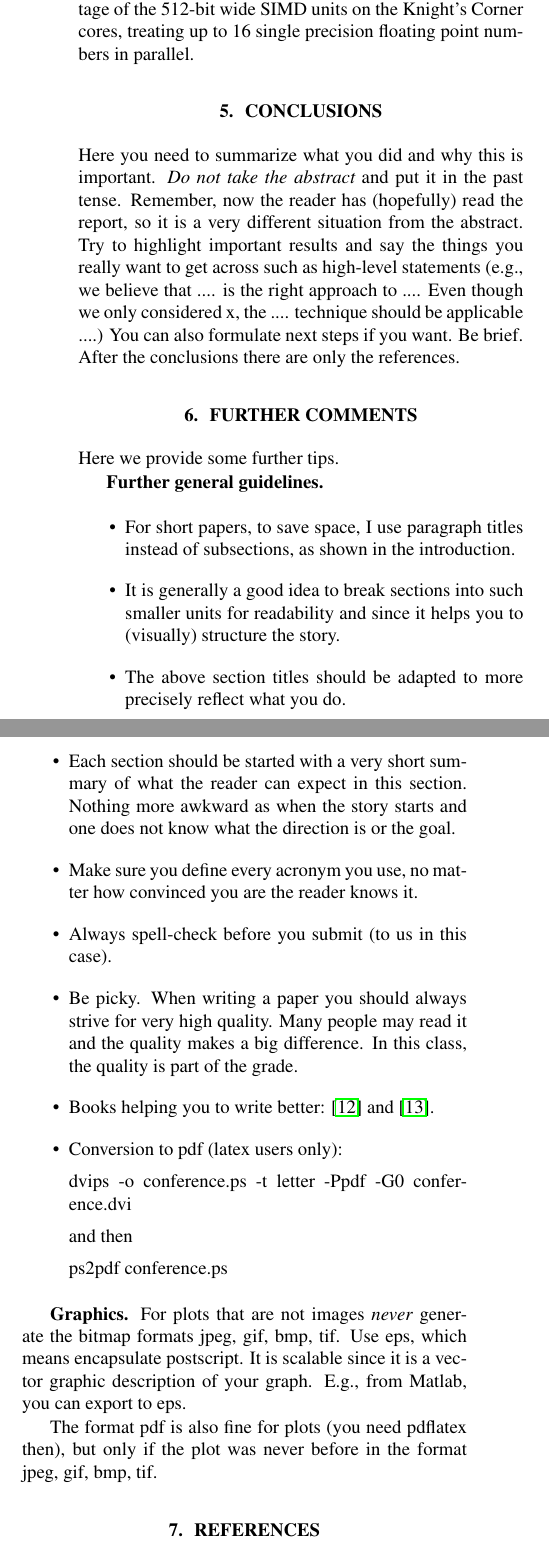
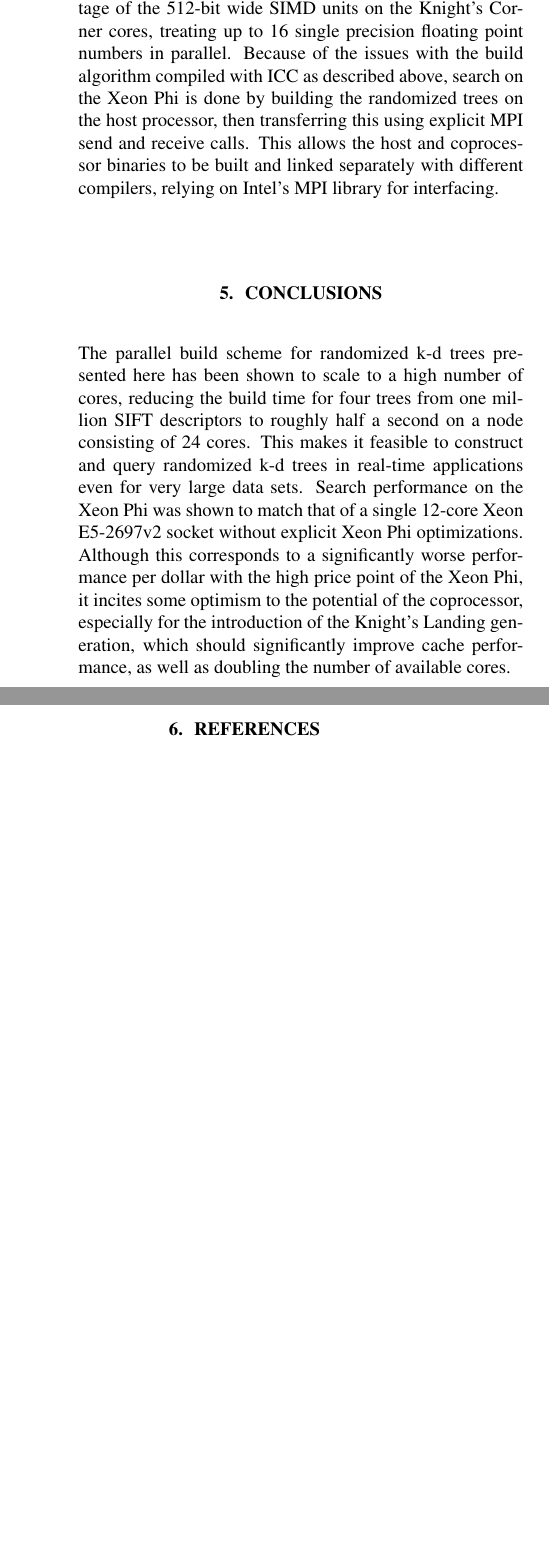
Before and after one commit to definelicht/knn-xeonphi, a LaTeX paper (report/report.tex, which reads report/03_results/results.tex, report/04_conclusion/conclusion.tex): two parts of the columns of page 3 of 4 before the commit and two parts of the columns of page 3 of 3 after it, joined at a grey line, cut so that both start at the same text, the shorter picture padded with empty space. Compiled offline with pdfLaTeX.

Commit message:
General additions, more in result section, start of conclusion

```diff
--- a/report/03_results/results.tex
+++ b/report/03_results/results.tex
@@ -49,6 +49,7 @@ spawning scheme. This work contains no demonstration of the suggested parallel b
 \mypar{Search performance} Since no novel work is done to improve over the search algorithm implemented for randomized k-d trees in the FLANN library, the performance of the implementation presented here is only expected to match that of FLANN. The contribution of this work is to evaluate the performance of the search algorithm on the Xeon Phi platform, whose architecture is expected to be a good match to the randomized k-d tree search due to several factors: firstly the highly parallel nature of the search offers full
 hardware utilization when queried with a sufficiently high numbers of points, while not being fully vectorizable due to the heterogeneousness of the tree structure. Secondly, the algorithm offers benefits of sharing memory between caches without causing performance hits due to writes. Thirdly, computing the Euclidian distance between high dimensional input offers an opportunity to take advantage of the 512-bit wide SIMD units on the Knight's Corner cores, treating up to 16
 single precision floating point numbers in parallel.
+Because of the issues with the build algorithm compiled with ICC as described above, search on the Xeon Phi is done by building the randomized trees on the host processor, then transferring this using explicit MPI send and receive calls. This allows the host and coprocessor binaries to be built and linked separately with different compilers, relying on Intel's MPI library for interfacing.
 
 
   % mainfile: ./../report.tex
--- a/report/04_conclusion/conclusion.tex
+++ b/report/04_conclusion/conclusion.tex
@@ -1,14 +1,17 @@
 \section{Conclusions}
-  \label{sec:conclusions}
+\label{sec:conclusions}
 
-  Here you need to summarize what you did and why this is
-  important. {\em Do not take the abstract} and put it in the past
-  tense. Remember, now the reader has (hopefully) read the report, so it
-  is a very different situation from the abstract. Try to highlight
-  important results and say the things you really want to get across
-  such as high-level statements (e.g., we believe that .... is the right
-  approach to .... Even though we only considered x, the
-  .... technique should be applicable ....) You can also formulate next
-  steps if you want. Be brief. After the conclusions there are only the references.
+% Here you need to summarize what you did and why this is
+% important. {\em Do not take the abstract} and put it in the past
+% tense. Remember, now the reader has (hopefully) read the report, so it
+% is a very different situation from the abstract. Try to highlight
+% important results and say the things you really want to get across
+% such as high-level statements (e.g., we believe that .... is the right
+% approach to .... Even though we only considered x, the
+% .... technique should be applicable ....) You can also formulate next
+% steps if you want. Be brief. After the conclusions there are only the references.
 
-  % mainfile: ./../report.tex
+The parallel build scheme for randomized k-d trees presented here has been shown to scale to a high number of cores, reducing the build time for four trees from one million SIFT descriptors to roughly half a second on a node consisting of 24 cores. This makes it feasible to construct and query randomized k-d trees in real-time applications even for very large data sets. Search performance on the Xeon Phi was shown to match that of a single 12-core Xeon E5-2697v2 socket
+without explicit Xeon Phi optimizations. Although this corresponds to a significantly worse performance per dollar with the high price point of the Xeon Phi, it incites some optimism to the potential of the coprocessor, especially for the introduction of the Knight's Landing generation, which should significantly improve cache performance, as well as doubling the number of available cores.
+
+% mainfile: ./../report.tex
--- a/report/report.tex
+++ b/report/report.tex
@@ -18,7 +18,7 @@
 
 % Title.
 % ------
-\title{A Descriptive Title, not too general, not too long}
+\title{Parallel build of randomized k-d trees and fast approximate kNN search on Xeon Phi}
 %
 % Single address.
 % ---------------
@@ -35,7 +35,7 @@
 % Two addresses (uncomment and modify for two-address case).
 % ----------------------------------------------------------
 \twoauthors%
-{P. Santhanam\sthanks{psanthan@student.ethz.ch}, J. de Fine
+{P. Santhanam\sthanks{psanthan@student.ethz.ch}, J. C. de Fine
 Licht\sthanks{definelj@student.ethz.ch}}%
 {ETH Z\"urich\\%
 Department of Computer Science\\%
```
Also changed, not shown: report/report.tex (2 more changed lines).
